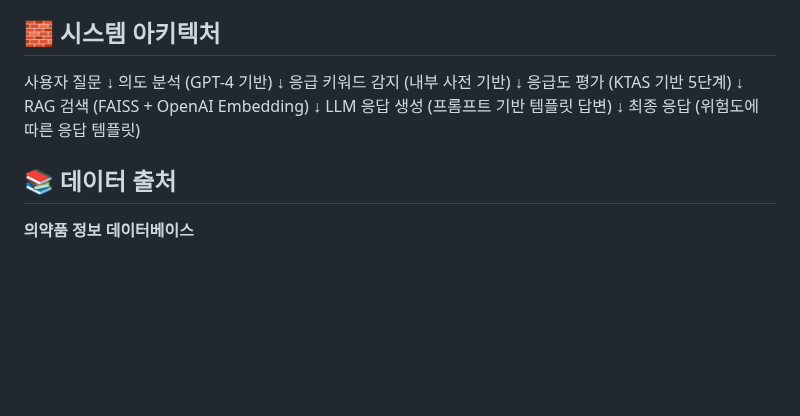
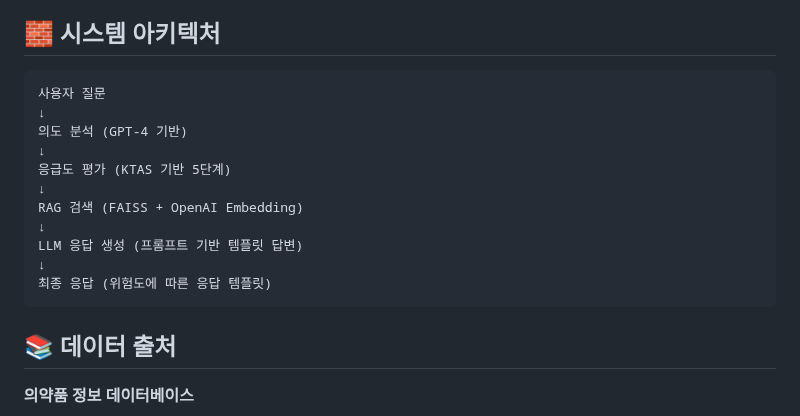
Before and after one commit to howith29/medicine_Chat, a Markdown page: README.md, the part around one of its changes. Rendered like a GitHub page; blank space fills up the shorter version.

````diff
--- a/README.md
+++ b/README.md
@@ -36,11 +41,9 @@ LangChain + OpenAI 기반 약물 복용 및 부작용 상담 챗봇
 
 ## 🧱 시스템 아키텍처
-
+```
 사용자 질문
 ↓
 의도 분석 (GPT-4 기반)
-↓
-응급 키워드 감지 (내부 사전 기반)
 ↓
 응급도 평가 (KTAS 기반 5단계)
 ↓
@@ -49,7 +52,7 @@ RAG 검색 (FAISS + OpenAI Embedding)
 LLM 응답 생성 (프롬프트 기반 템플릿 답변)
 ↓
 최종 응답 (위험도에 따른 응답 템플릿)
-
+```
 
 ## 📚 데이터 출처
 
````
Also changed, not shown: other parts of README.md (+13 -4 lines).
